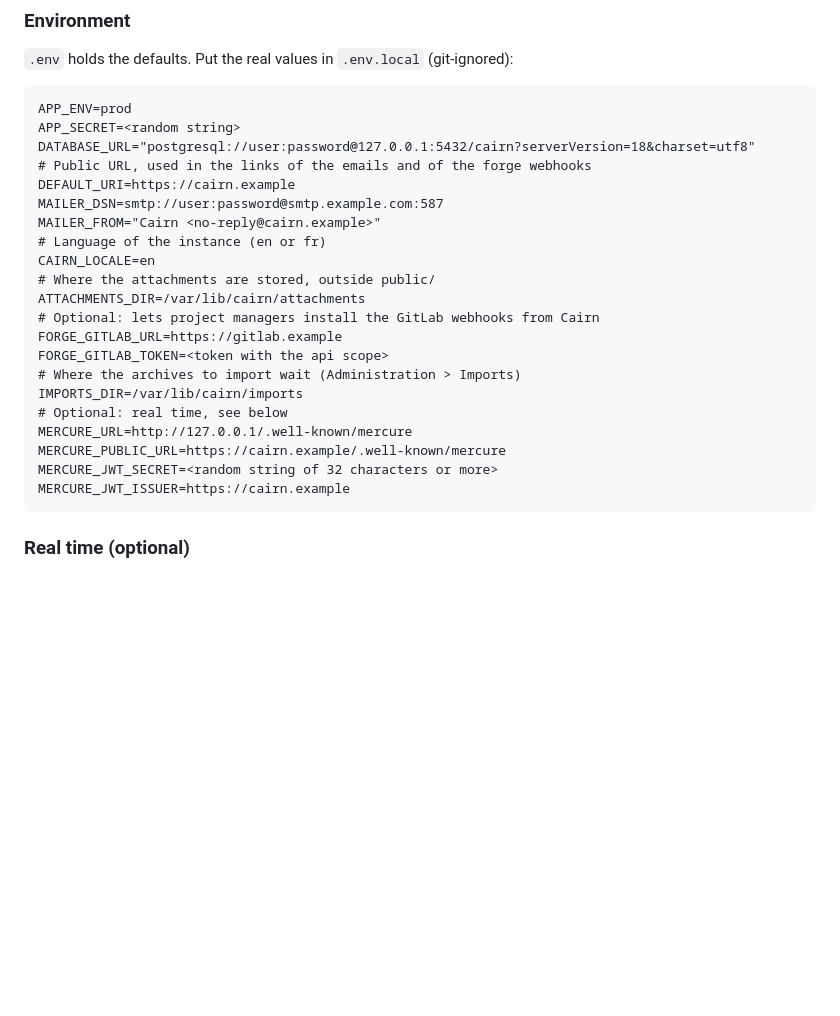
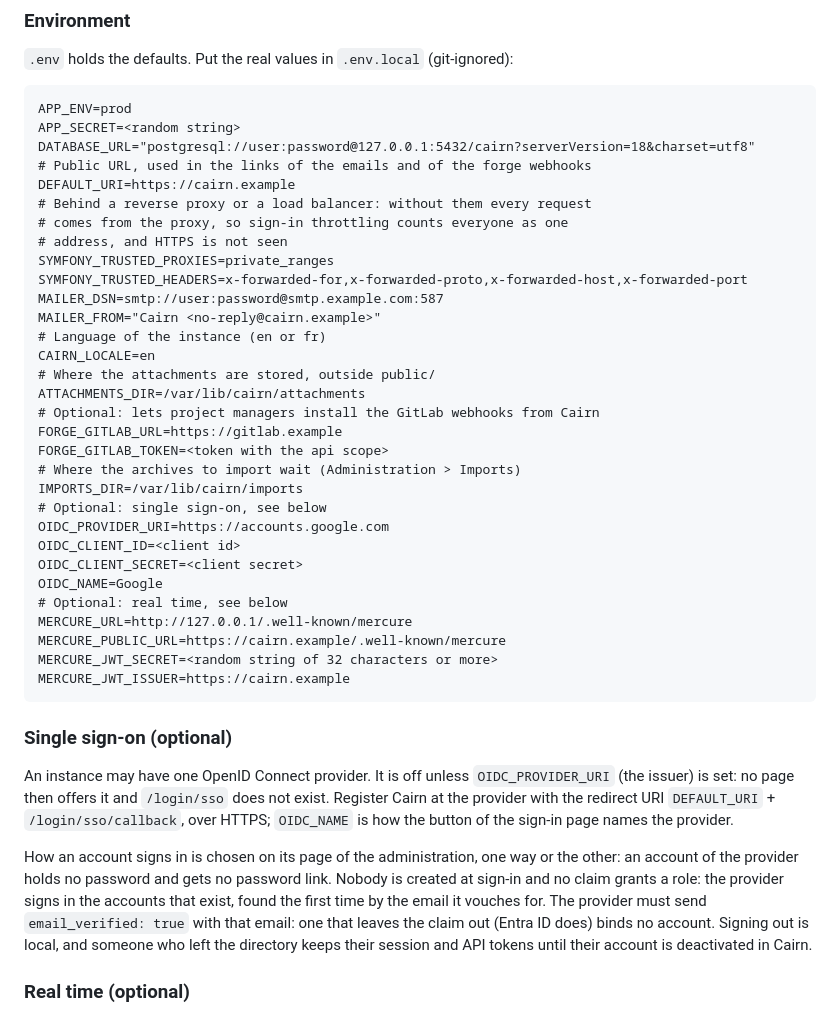
Before and after one commit to AlexandrePetrone/cairn, a Markdown page: README.md, the part around one of its changes. GitHub-like rendering; blank space fills up the shorter version.

````diff
--- a/README.md
+++ b/README.md
@@ -60,6 +77,11 @@ APP_SECRET=<random string>
 DATABASE_URL="postgresql://user:password@127.0.0.1:5432/cairn?serverVersion=18&charset=utf8"
 # Public URL, used in the links of the emails and of the forge webhooks
 DEFAULT_URI=https://cairn.example
+# Behind a reverse proxy or a load balancer: without them every request
+# comes from the proxy, so sign-in throttling counts everyone as one
+# address, and HTTPS is not seen
+SYMFONY_TRUSTED_PROXIES=private_ranges
+SYMFONY_TRUSTED_HEADERS=x-forwarded-for,x-forwarded-proto,x-forwarded-host,x-forwarded-port
 MAILER_DSN=smtp://user:password@smtp.example.com:587
 MAILER_FROM="Cairn <no-reply@cairn.example>"
 # Language of the instance (en or fr)
@@ -71,12 +93,23 @@ FORGE_GITLAB_URL=https://gitlab.example
 FORGE_GITLAB_TOKEN=<token with the api scope>
 # Where the archives to import wait (Administration > Imports)
 IMPORTS_DIR=/var/lib/cairn/imports
+# Optional: single sign-on, see below
+OIDC_PROVIDER_URI=https://accounts.google.com
+OIDC_CLIENT_ID=<client id>
+OIDC_CLIENT_SECRET=<client secret>
+OIDC_NAME=Google
 # Optional: real time, see below
 MERCURE_URL=http://127.0.0.1/.well-known/mercure
 MERCURE_PUBLIC_URL=https://cairn.example/.well-known/mercure
 MERCURE_JWT_SECRET=<random string of 32 characters or more>
 MERCURE_JWT_ISSUER=https://cairn.example
 ```
+
+### Single sign-on (optional)
+
+An instance may have one OpenID Connect provider. It is off unless `OIDC_PROVIDER_URI` (the issuer) is set: no page then offers it and `/login/sso` does not exist. Register Cairn at the provider with the redirect URI `DEFAULT_URI` + `/login/sso/callback`, over HTTPS; `OIDC_NAME` is how the button of the sign-in page names the provider.
+
+How an account signs in is chosen on its page of the administration, one way or the other: an account of the provider holds no password and gets no password link. Nobody is created at sign-in and no claim grants a role: the provider signs in the accounts that exist, found the first time by the email it vouches for. The provider must send `email_verified: true` with that email: one that leaves the claim out (Entra ID does) binds no account. Signing out is local, and someone who left the directory keeps their session and API tokens until their account is deactivated in Cairn.
 
 ### Real time (optional)
 
````
Also changed, not shown: other parts of README.md (+59 -3 lines), docs/screenshots/issue.jpg (added), docs/screenshots/issues.jpg (added), docs/screenshots/kanban.jpg (added).
